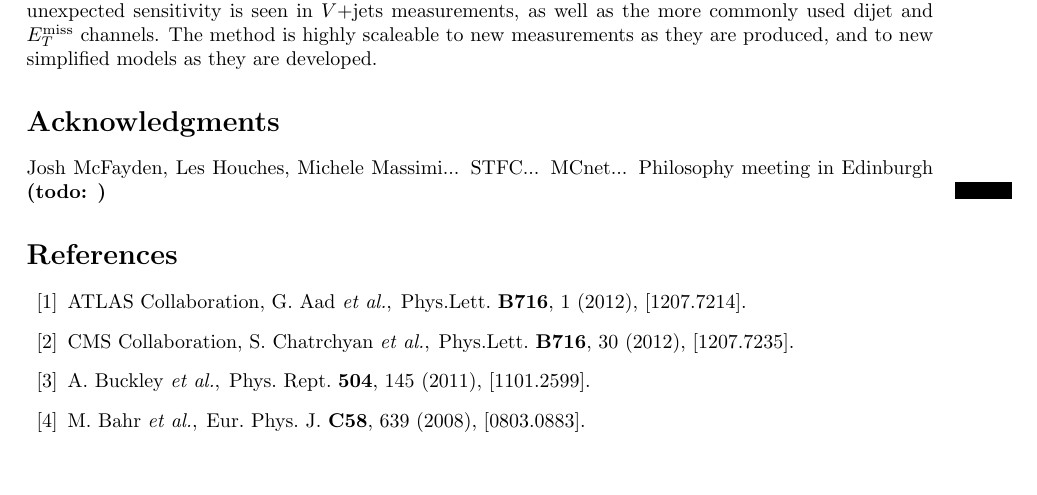
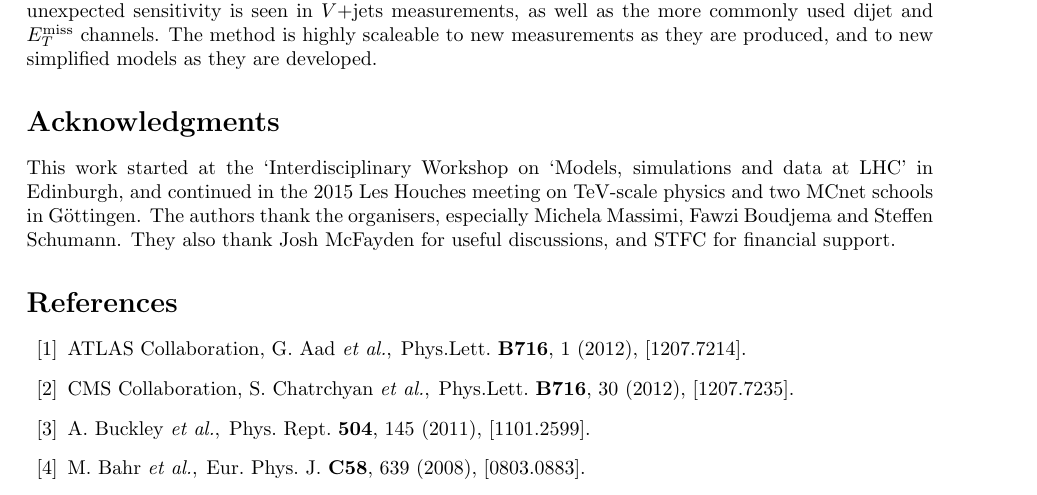
Before and after one commit to hsaunders1904/MScContur, a LaTeX paper (Paper/simple.tex): part of page 13 of 14, cut so that both start at the same text, the shorter picture padded with empty space. Compiled offline with pdfLaTeX.

Commit message:
suggested acknowledgements

```diff
--- a/Paper/simple.tex
+++ b/Paper/simple.tex
@@ -533,7 +533,9 @@ $V$+jets measurements, as well as the more commonly used dijet and \MET channels
 to new simplified models as they are developed.
 
 \section*{Acknowledgments}
-Josh McFayden, Les Houches, Michele Massimi... STFC... MCnet... Philosophy meeting in Edinburgh \todo{}
+This work started at the `Interdisciplinary Workshop on ‘Models, simulations and data at LHC' in Edinburgh, and continued in the 2015 Les Houches meeting on
+TeV-scale physics and two MCnet schools in G\"ottingen. The authors thank the organisers, especially Michela Massimi, Fawzi Boudjema and Steffen Schumann.
+They also thank Josh McFayden for useful discussions, and STFC for financial support.
 
 %\clearpage
 \bibliographystyle{h-physrev4}
```
